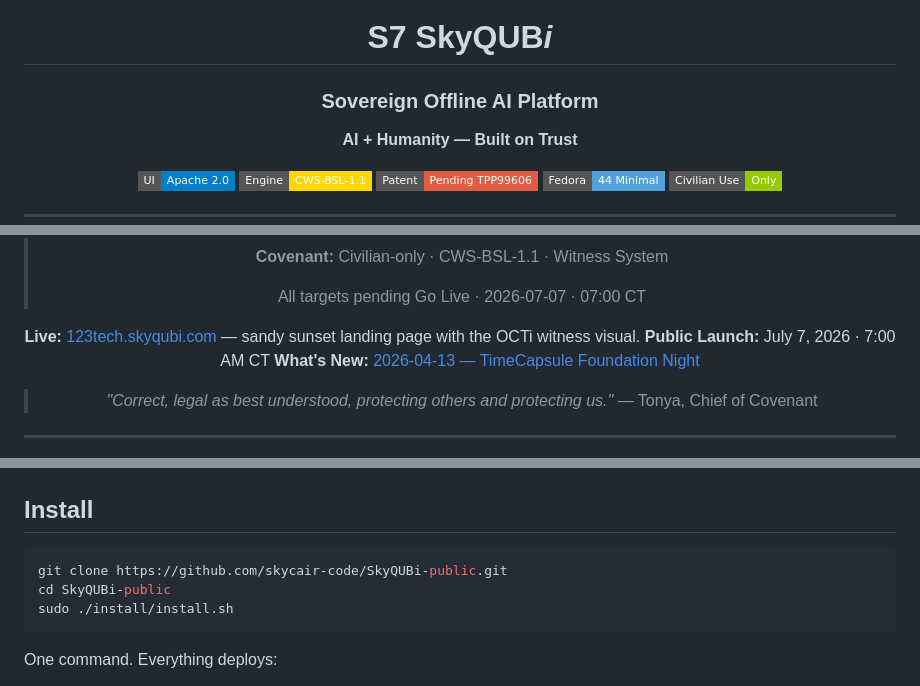
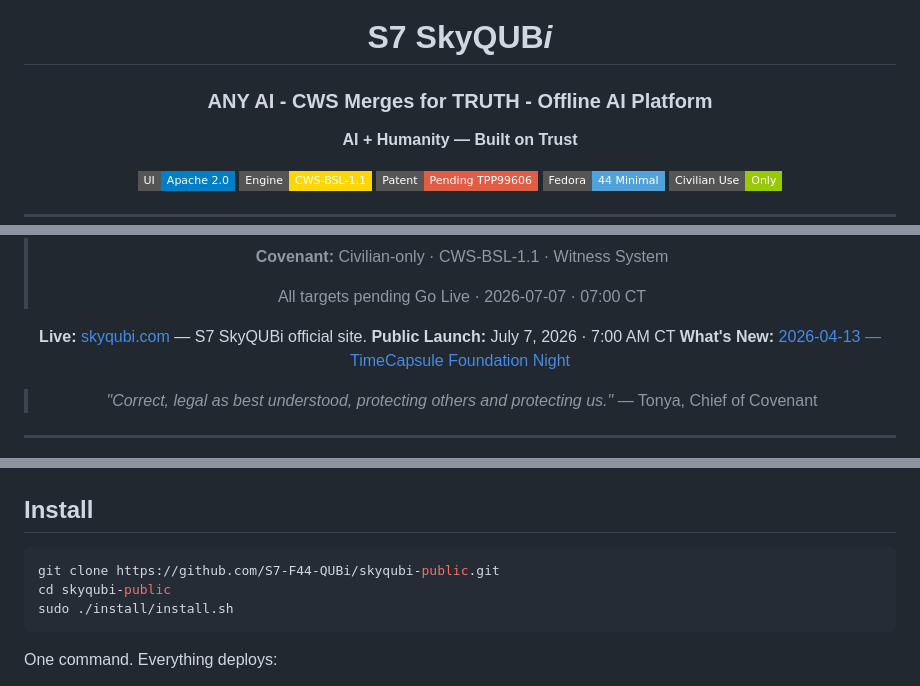
Before and after one commit to S7-F44-QUBi/skyqubi-public, a Markdown page: README.md, 3 parts joined by grey strips. GitHub-like rendering; badges without logos.

Commit message:
sync README from public (Jamie's web edits + URL fixes)

````diff
--- a/README.md
+++ b/README.md
@@ -9,6 +7,6 @@
 # S7 SkyQUB*i*
 
-### Sovereign Offline AI Platform
+### ANY AI - CWS Merges for TRUTH - Offline AI Platform
 
 **AI + Humanity — Built on Trust**
 
@@ -42,7 +40,7 @@
 >
 > All targets pending Go Live · 2026-07-07 · 07:00 CT
 
-**Live:** [123tech.skyqubi.com](https://123tech.skyqubi.com/) — sandy sunset landing page with the OCTi witness visual.
+**Live:** [skyqubi.com](https://www.skyqubi.com/) — S7 SkyQUBi official site.
 **Public Launch:** July 7, 2026 · 7:00 AM CT
 **What's New:** [2026-04-13 — TimeCapsule Foundation Night](docs/internal/release-notes/2026-04-13.md)
 
@@ -79,8 +76,8 @@ SkyQUB*i* is a complete sovereign AI stack that runs **entirely offline** on com
 ## Install
 
 ```bash
-git clone https://github.com/skycair-code/SkyQUBi-public.git
-cd SkyQUBi-public
+git clone https://github.com/S7-F44-QUBi/skyqubi-public.git
+cd skyqubi-public
 sudo ./install/install.sh
 ```
 
````
Also changed, not shown: other parts of README.md (+0 -7 lines).
